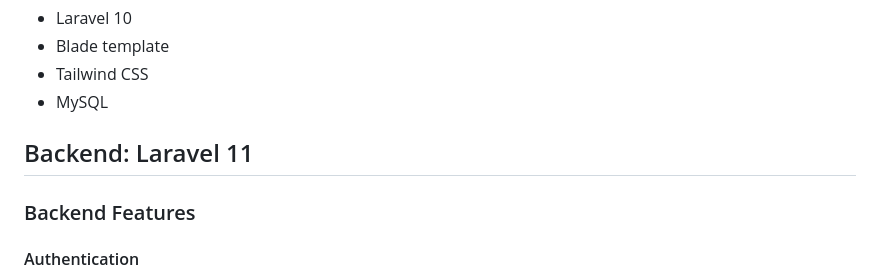
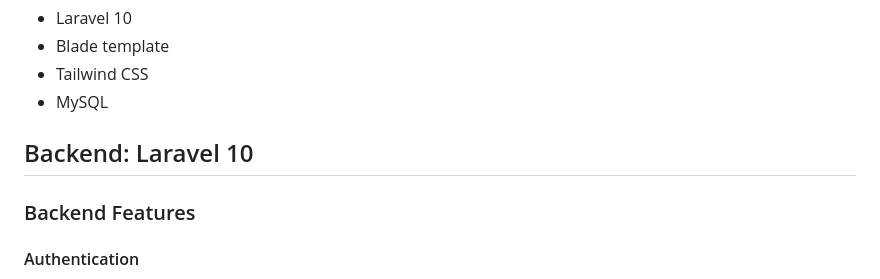
Before and after one commit to vinhthai2905/Ecommerce_WEB, a Markdown page: README.md, the part around the change. GitHub-like rendering.

```diff
--- a/README.md
+++ b/README.md
@@ -7,7 +7,7 @@
 - Tailwind CSS
 - MySQL
 
-## Backend: Laravel 11
+## Backend: Laravel 10
 
 ### Backend Features
 
```
